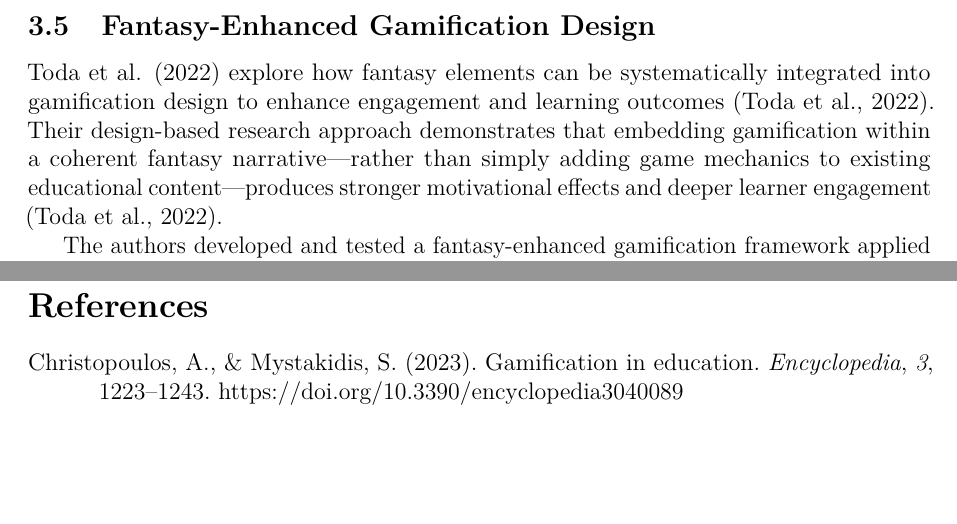
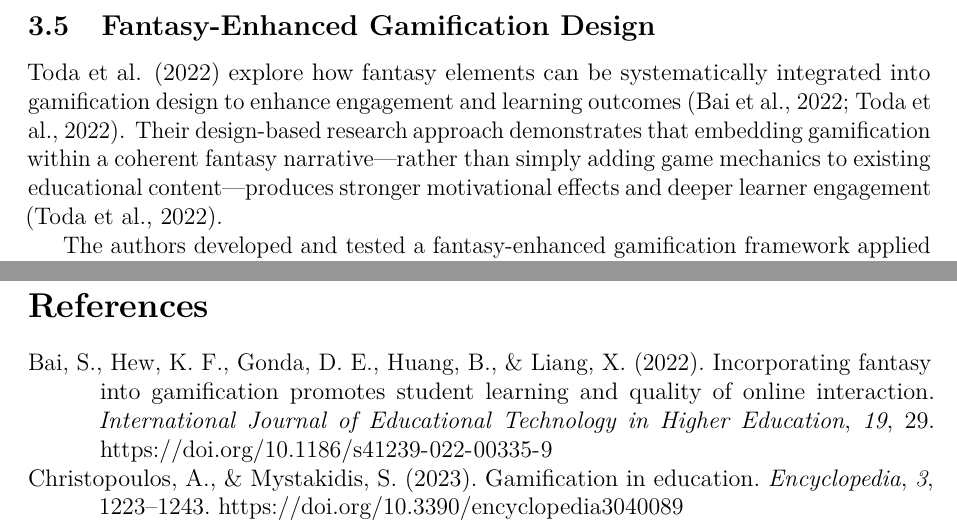
Before and after one commit to black-OWL432/Research-Review-LaTeX, a LaTeX document (main.tex): two parts of pages 11 and 25 of 29, joined at a grey line, cut so that both start at the same text, the shorter picture padded with empty space. Compiled offline with pdfLaTeX.

Commit message:
added a citation

```diff
--- a/main.tex
+++ b/main.tex
@@ -431,7 +431,7 @@ Surendeleg et al. (2024) identify several design factors associated with negativ
 
 \subsection{Fantasy-Enhanced Gamification Design}
 
-Toda et al. (2022) explore how fantasy elements can be systematically integrated into gamification design to enhance engagement and learning outcomes \parencite{toda2022}. Their design-based research approach demonstrates that embedding gamification within a coherent fantasy narrative—rather than simply adding game mechanics to existing educational content—produces stronger motivational effects and deeper learner engagement \parencite{toda2022}.
+Toda et al. (2022) explore how fantasy elements can be systematically integrated into gamification design to enhance engagement and learning outcomes \parencite{toda2022,bai2022incorporating}. Their design-based research approach demonstrates that embedding gamification within a coherent fantasy narrative—rather than simply adding game mechanics to existing educational content—produces stronger motivational effects and deeper learner engagement \parencite{toda2022}.
 
 The authors developed and tested a fantasy-enhanced gamification framework applied to an online programming course, where traditional game elements (points, badges, leaderboards) were wrapped in an adventure narrative where students became heroes on a quest \parencite{toda2022}. Key findings indicate that fantasy contextualization transformed abstract programming tasks into meaningful narrative challenges, increasing both intrinsic motivation and perceived competence \parencite{toda2022}. Students in the fantasy-enhanced condition showed higher completion rates, more positive attitudes toward programming, and greater voluntary engagement compared to traditional gamification approaches \parencite{toda2022}.
 
```
